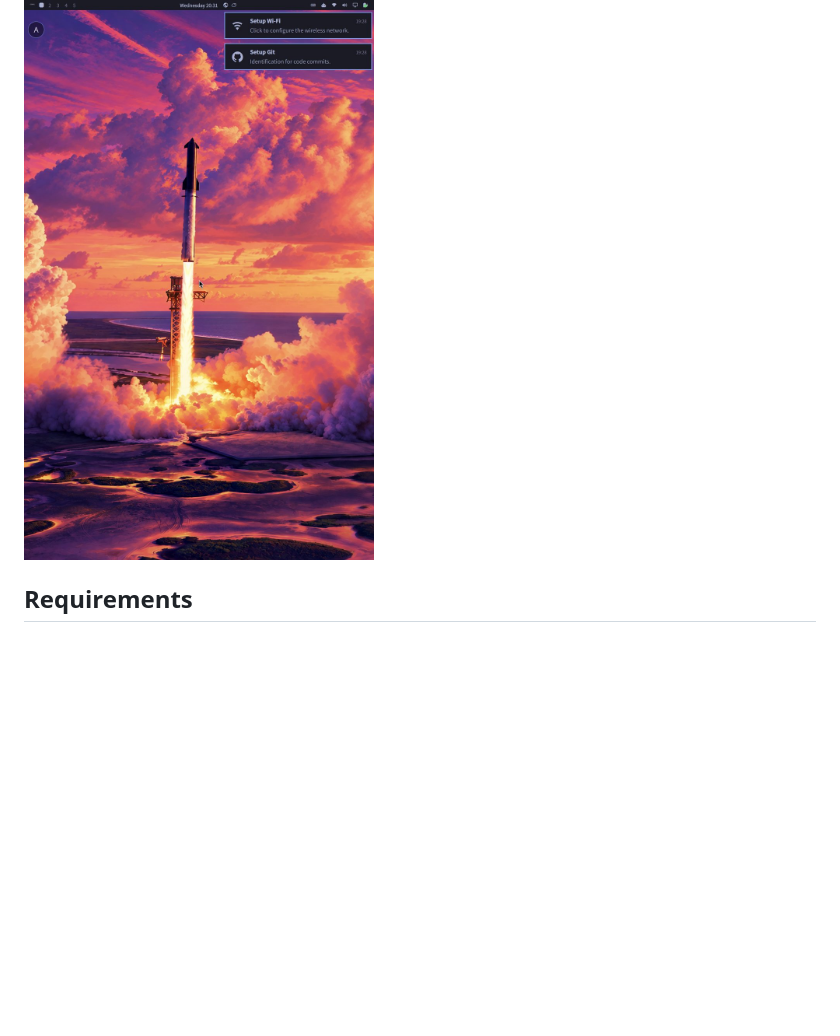
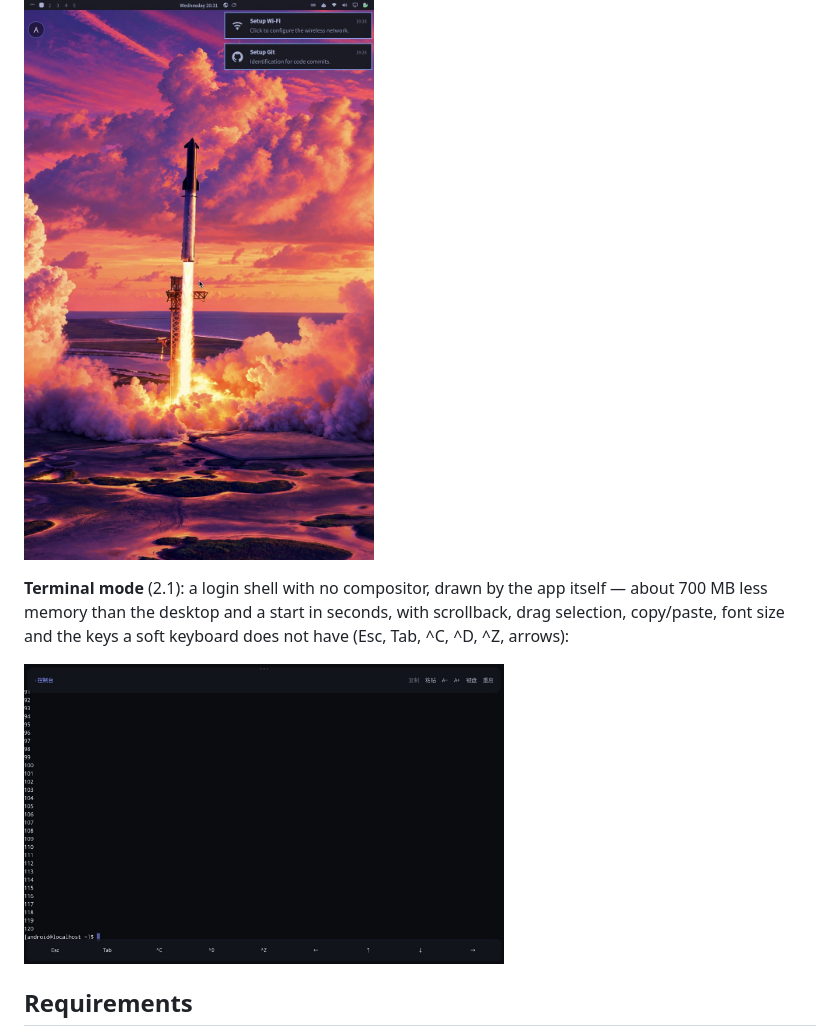
Before and after one commit to wind-wh/AOmarchy, a Markdown page: README.md, the part around one of its changes. Rendered like a GitHub page; pictures changed too: docs/screenshots/terminal.jpg (added); blank space fills up the shorter version.

Commit message:
2.1.0: terminal mode polish, measured memory numbers, release notes

```diff
--- a/README.md
+++ b/README.md
@@ -27,6 +27,12 @@ keyboard, startup).
 The desktop itself, with the small **A** handle that returns to the console without stopping the session:
 
 [<img src="docs/screenshots/desktop.jpg" width="360">](docs/screenshots/desktop.jpg)
+
+**Terminal mode** (2.1): a login shell with no compositor, drawn by the app itself — about 700 MB less memory than
+the desktop and a start in seconds, with scrollback, drag selection, copy/paste, font size and the keys a soft
+keyboard does not have (Esc, Tab, ^C, ^D, ^Z, arrows):
+
+[<img src="docs/screenshots/terminal.jpg" width="480">](docs/screenshots/terminal.jpg)
 ## Requirements
 
 - Android 11 or later, with a **Qualcomm Adreno GPU** (Snapdragon).
```
Also changed, not shown: other parts of README.md (+19 -0 lines), docs/user-guide.md (+22 -0 lines), 4 other files.
